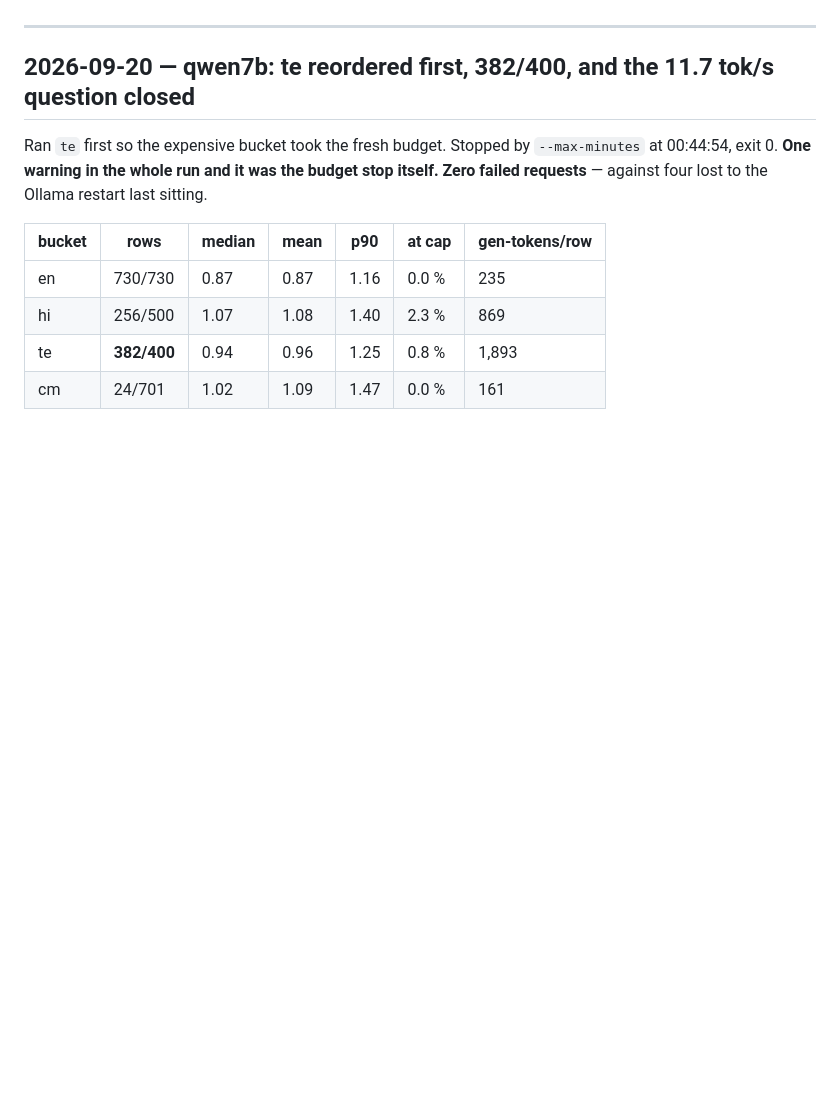
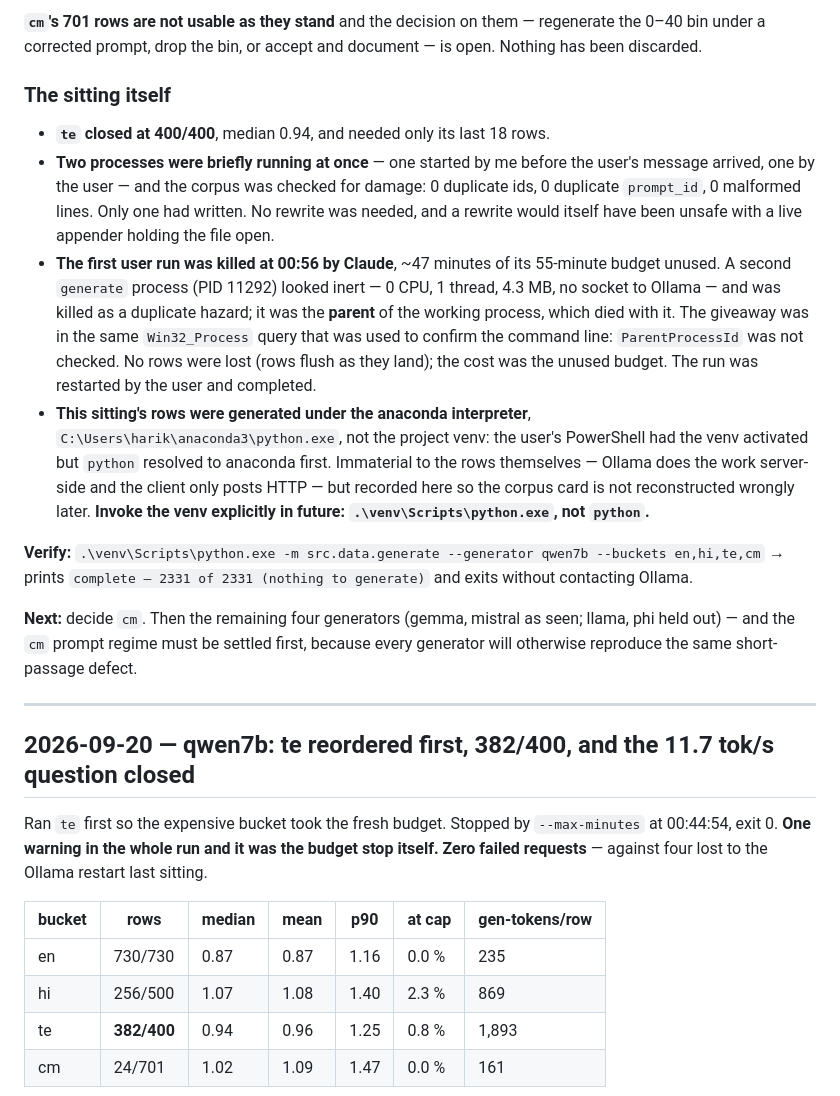
Before and after one commit to KAUSTAV-RUDRA/capstone, a Markdown page: docs/progress.md, the part around one of its changes. GitHub-like rendering; blank space fills up the shorter version.

```diff
--- a/docs/progress.md
+++ b/docs/progress.md
@@ -5,3 +70,38 @@ Newest entries at the top.
+**`cm`'s 701 rows are not usable as they stand** and the decision on them —
+regenerate the 0–40 bin under a corrected prompt, drop the bin, or accept and
+document — is open. Nothing has been discarded.
+
+### The sitting itself
+
+- **`te` closed at 400/400**, median 0.94, and needed only its last 18 rows.
+- **Two processes were briefly running at once** — one started by me before the
+  user's message arrived, one by the user — and the corpus was checked for
+  damage: 0 duplicate ids, 0 duplicate `prompt_id`, 0 malformed lines. Only one
+  had written. No rewrite was needed, and a rewrite would itself have been
+  unsafe with a live appender holding the file open.
+- **The first user run was killed at 00:56 by Claude**, ~47 minutes of its
+  55-minute budget unused. A second `generate` process (PID 11292) looked inert
+  — 0 CPU, 1 thread, 4.3 MB, no socket to Ollama — and was killed as a duplicate
+  hazard; it was the **parent** of the working process, which died with it. The
+  giveaway was in the same `Win32_Process` query that was used to confirm the
+  command line: `ParentProcessId` was not checked. No rows were lost (rows flush
+  as they land); the cost was the unused budget. The run was restarted by the
+  user and completed.
+- **This sitting's rows were generated under the anaconda interpreter**,
+  `C:\Users\harik\anaconda3\python.exe`, not the project venv: the user's
+  PowerShell had the venv activated but `python` resolved to anaconda first.
+  Immaterial to the rows themselves — Ollama does the work server-side and the
+  client only posts HTTP — but recorded here so the corpus card is not
+  reconstructed wrongly later. **Invoke the venv explicitly in future:
+  `.\venv\Scripts\python.exe`, not `python`.**
+
+**Verify:** `.\venv\Scripts\python.exe -m src.data.generate --generator qwen7b
+--buckets en,hi,te,cm` → prints `complete — 2331 of 2331 (nothing to generate)`
+and exits without contacting Ollama.
+
+**Next:** decide `cm`. Then the remaining four generators (gemma, mistral as
+seen; llama, phi held out) — and the `cm` prompt regime must be settled first,
+because every generator will otherwise reproduce the same short-passage defect.
 
 ---
 
```
Also changed, not shown: other parts of docs/progress.md (+65 -0 lines).
